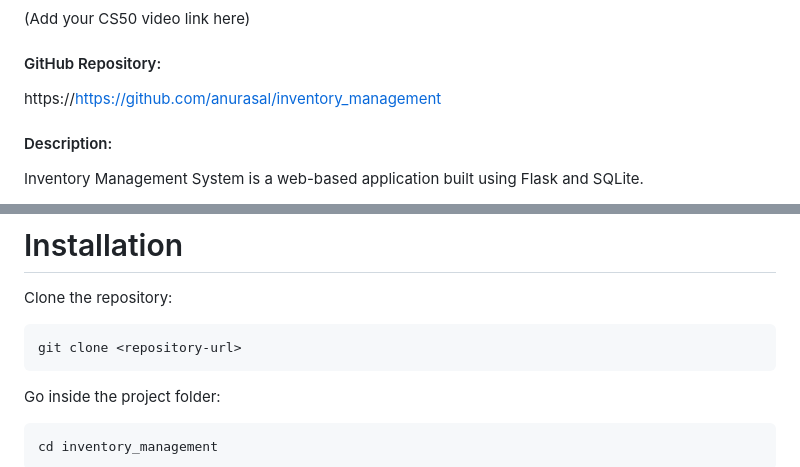
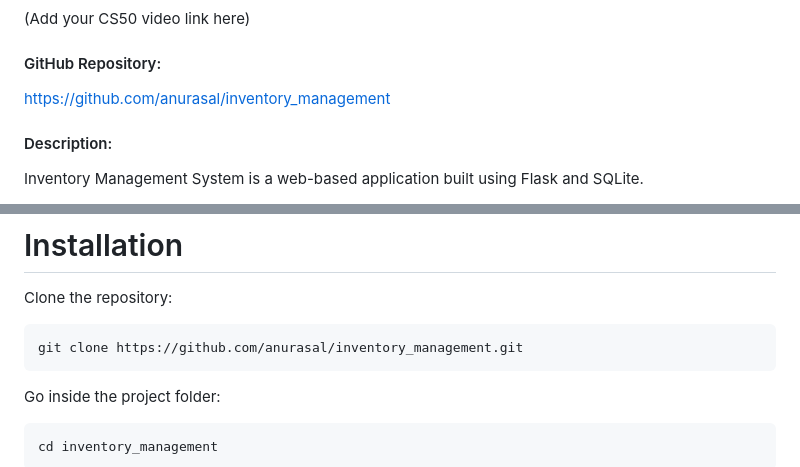
Before and after one commit to anurasal/inventory_management, a Markdown page: README.md, 2 parts joined by grey strips. Drawn GitHub-style.

````diff
--- a/README.md
+++ b/README.md
@@ -4,7 +4,7 @@
 (Add your CS50 video link here)
 
 #### GitHub Repository:
-https://https://github.com/anurasal/inventory_management
+https://github.com/anurasal/inventory_management
 
 #### Description:
 
@@ -166,7 +166,7 @@ inventory_management/
 Clone the repository:
 
 ```bash
-git clone <repository-url>
+git clone https://github.com/anurasal/inventory_management.git
 ```
 
 Go inside the project folder:
````
